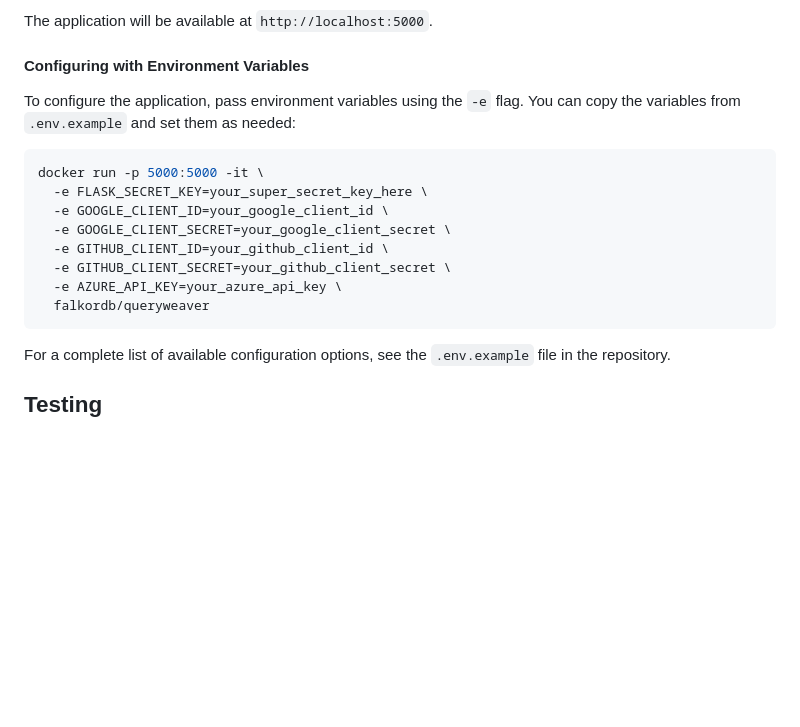
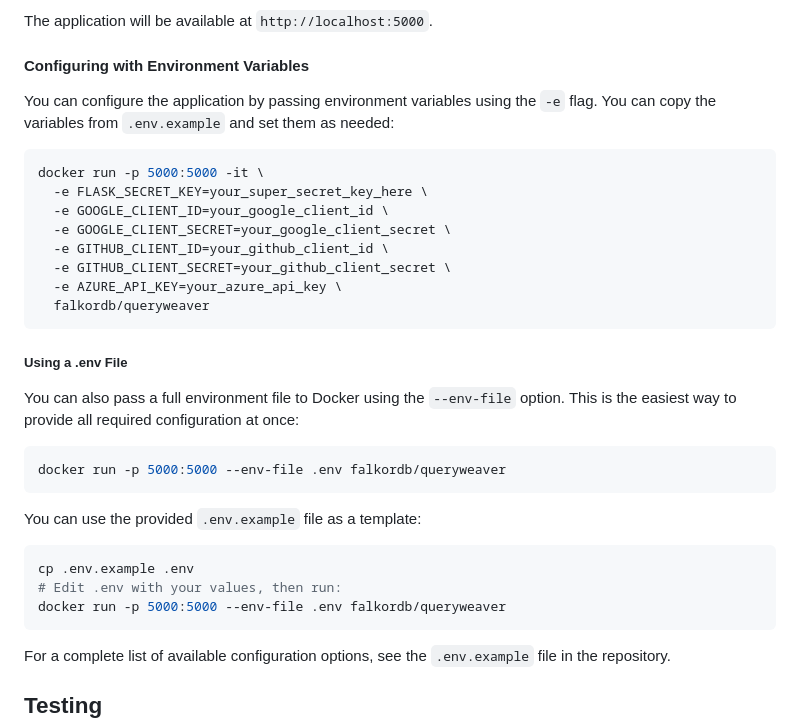
Before and after one commit to FalkorDB/QueryWeaver, a Markdown page: README.md, the part around the change. Rendered like a GitHub page; blank space fills up the shorter version.

````diff
--- a/README.md
+++ b/README.md
@@ -72,7 +72,7 @@ The application will be available at `http://localhost:5000`.
 
 #### Configuring with Environment Variables
 
-To configure the application, pass environment variables using the `-e` flag. You can copy the variables from `.env.example` and set them as needed:
+You can configure the application by passing environment variables using the `-e` flag. You can copy the variables from `.env.example` and set them as needed:
 
 ```bash
 docker run -p 5000:5000 -it \
@@ -83,6 +83,22 @@ docker run -p 5000:5000 -it \
   -e GITHUB_CLIENT_SECRET=your_github_client_secret \
   -e AZURE_API_KEY=your_azure_api_key \
   falkordb/queryweaver
+```
+
+##### Using a .env File
+
+You can also pass a full environment file to Docker using the `--env-file` option. This is the easiest way to provide all required configuration at once:
+
+```bash
+docker run -p 5000:5000 --env-file .env falkordb/queryweaver
+```
+
+You can use the provided `.env.example` file as a template:
+
+```bash
+cp .env.example .env
+# Edit .env with your values, then run:
+docker run -p 5000:5000 --env-file .env falkordb/queryweaver
 ```
 
 For a complete list of available configuration options, see the `.env.example` file in the repository.
````
